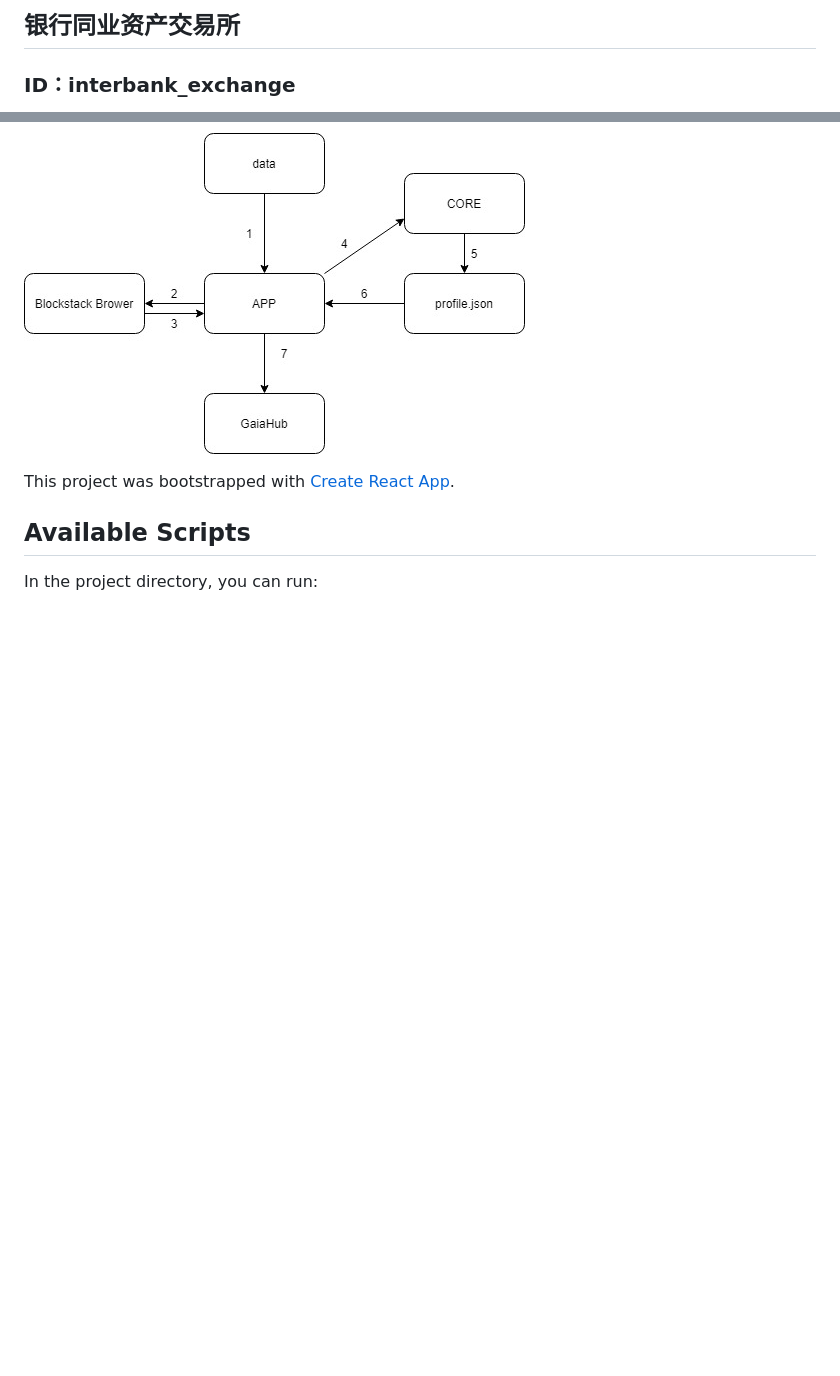
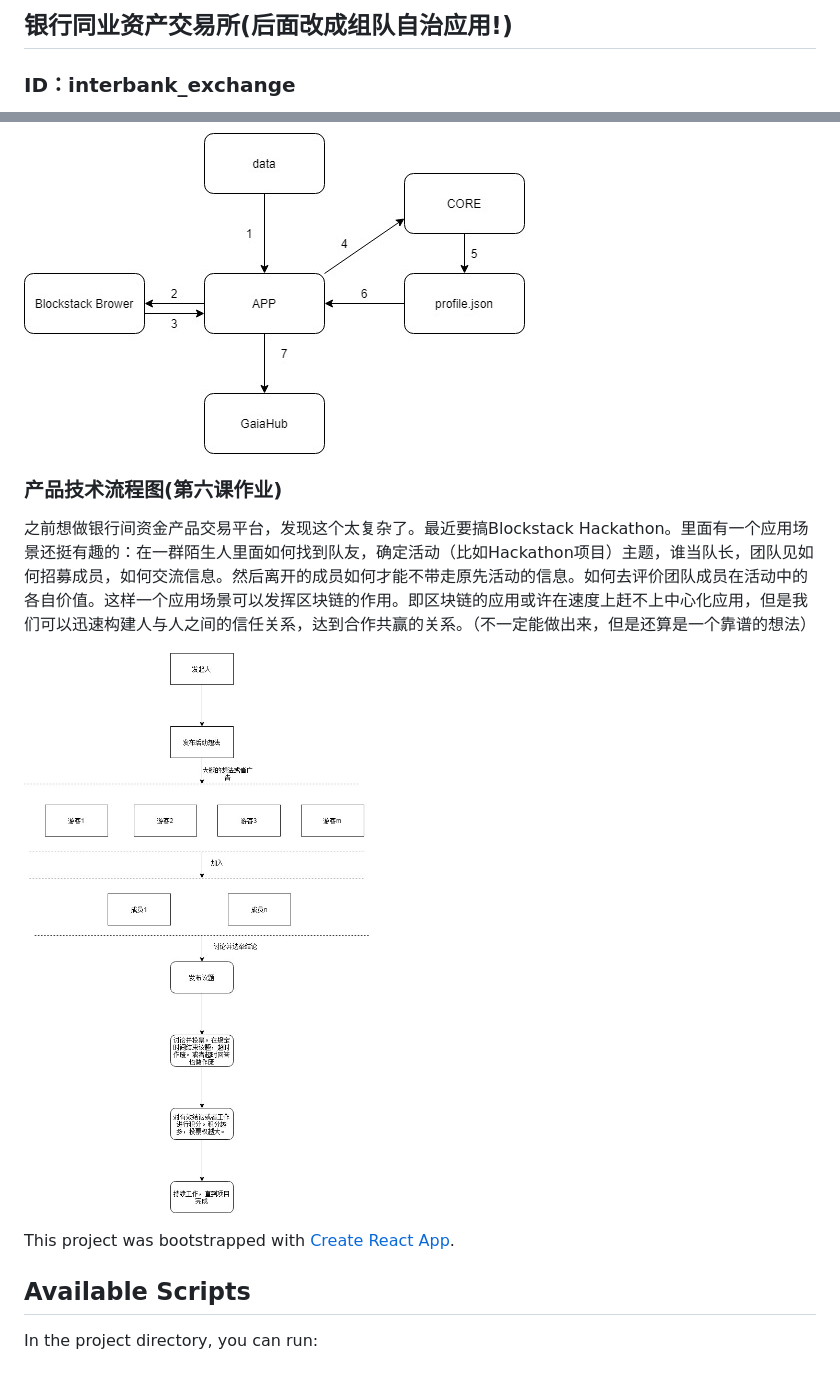
Before and after one commit to yadongcao/interbank_exchange, a Markdown page: README.md, 2 parts joined by grey strips. GitHub-like rendering; pictures changed too: files/技术流程图.jpg (added); blank space fills up the shorter version.

Commit message:
添加技术流程图

```diff
--- a/README.md
+++ b/README.md
@@ -1,4 +1,4 @@
-## 银行同业资产交易所
+## 银行同业资产交易所(后面改成组队自治应用!)
 
 ### ID：interbank_exchange
 
@@ -16,6 +16,13 @@
 
 ### 去中心化产品添加数据交互模块设计图
 ![alt tag](./files/存储.jpg)
+
+
+### 产品技术流程图(第六课作业)
+之前想做银行间资金产品交易平台，发现这个太复杂了。最近要搞Blockstack Hackathon。里面有一个应用场景还挺有趣的：在一群陌生人里面如何找到队友，确定活动（比如Hackathon项目）主题，谁当队长，团队见如何招募成员，如何交流信息。然后离开的成员如何才能不带走原先活动的信息。如何去评价团队成员在活动中的各自价值。这样一个应用场景可以发挥区块链的作用。即区块链的应用或许在速度上赶不上中心化应用，但是我们可以迅速构建人与人之间的信任关系，达到合作共赢的关系。（不一定能做出来，但是还算是一个靠谱的想法）
+
+![alt tag](./files/技术流程图.jpg)
+
 
 
 This project was bootstrapped with [Create React App](https://github.com/facebook/create-react-app).
```
